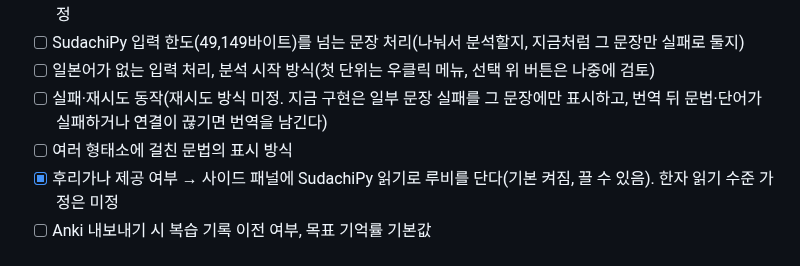
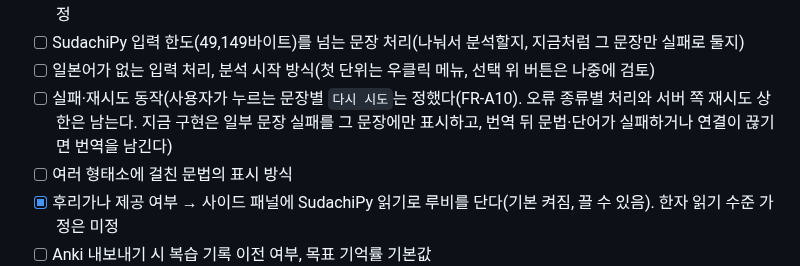
Before and after one commit to MinGyu-Kim0/dragram, a Markdown page: docs/requirements.md, the part around one of its changes. GitHub-like rendering.

```diff
--- a/docs/requirements.md
+++ b/docs/requirements.md
@@ -415,7 +415,7 @@ Phase 1 분석을 먼저 완성하고, Phase 2의 사용량 집계가 Phase 3
 - [x] 최대 문장 길이와 한 번에 분석할 문장 수 → 상한을 두지 않고 사용자별 토큰 사용량으로 비용을 제한하기로 결정
 - [ ] SudachiPy 입력 한도(49,149바이트)를 넘는 문장 처리(나눠서 분석할지, 지금처럼 그 문장만 실패로 둘지)
 - [ ] 일본어가 없는 입력 처리, 분석 시작 방식(첫 단위는 우클릭 메뉴, 선택 위 버튼은 나중에 검토)
-- [ ] 실패·재시도 동작(재시도 방식 미정. 지금 구현은 일부 문장 실패를 그 문장에만 표시하고, 번역 뒤 문법·단어가 실패하거나 연결이 끊기면 번역을 남긴다)
+- [ ] 실패·재시도 동작(사용자가 누르는 문장별 `다시 시도`는 정했다(FR-A10). 오류 종류별 처리와 서버 쪽 재시도 상한은 남는다. 지금 구현은 일부 문장 실패를 그 문장에만 표시하고, 번역 뒤 문법·단어가 실패하거나 연결이 끊기면 번역을 남긴다)
 - [ ] 여러 형태소에 걸친 문법의 표시 방식
 - [x] 후리가나 제공 여부 → 사이드 패널에 SudachiPy 읽기로 루비를 단다(기본 켜짐, 끌 수 있음). 한자 읽기 수준 가정은 미정
 - [ ] Anki 내보내기 시 복습 기록 이전 여부, 목표 기억률 기본값
```
Also changed, not shown: other parts of docs/requirements.md (+1 -1 lines).
